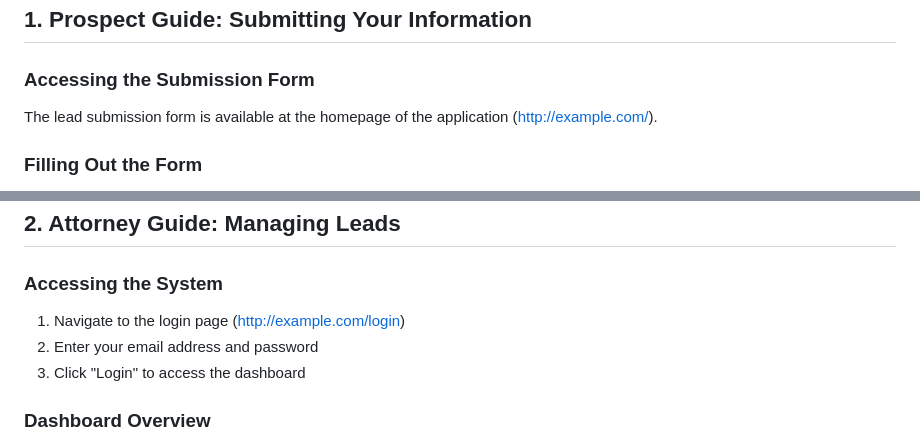
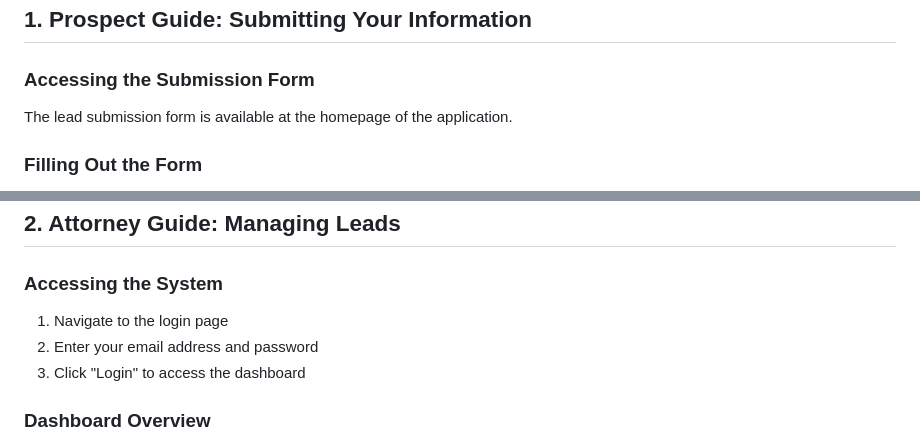
Before and after one commit to Justinah1/wedevx, a Markdown page: USER_GUIDE.md, 2 parts joined by grey strips. Drawn GitHub-style.

```diff
--- a/USER_GUIDE.md
+++ b/USER_GUIDE.md
@@ -6,7 +6,7 @@ This guide provides detailed instructions for both prospects submitting their in
 
 ### Accessing the Submission Form
 
-The lead submission form is available at the homepage of the application (http://example.com/).
+The lead submission form is available at the homepage of the application.
 
 ### Filling Out the Form
 
@@ -30,7 +30,7 @@ The lead submission form is available at the homepage of the application (http:/
 
 ### Accessing the System
 
-1. Navigate to the login page (http://example.com/login)
+1. Navigate to the login page
 2. Enter your email address and password
 3. Click "Login" to access the dashboard
 
```
